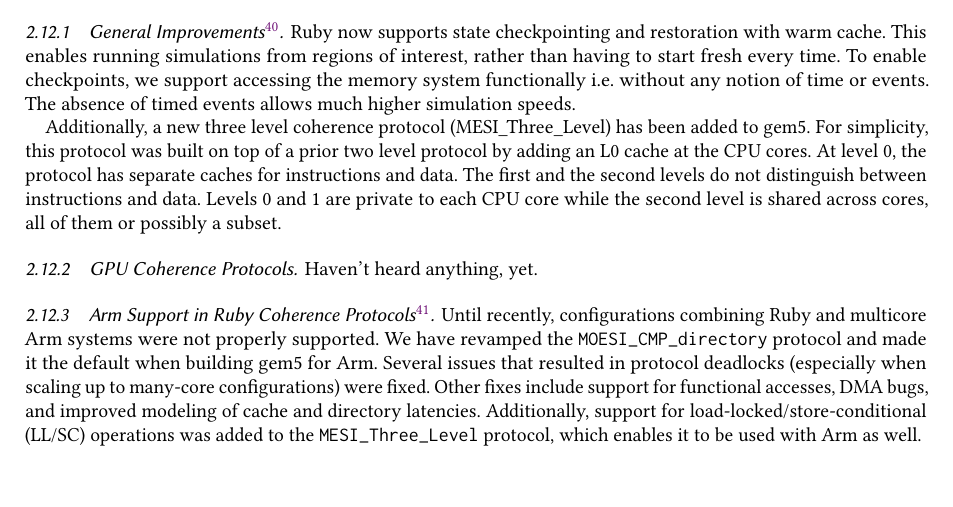
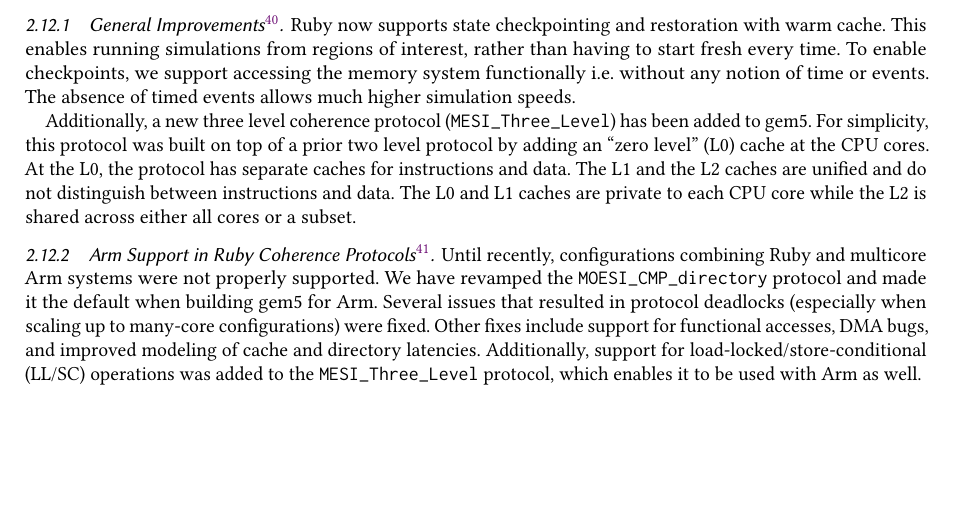
Before and after one commit to darchr/gem5-20-paper, a LaTeX paper (main.tex, which reads changes/ruby-cache-model.tex): part of page 18 of 30, cut so that both start at the same text, the shorter picture padded with empty space. Compiled offline with pdfLaTeX.

Commit message:
Update Ruby section
Signed-off-by: Jason Lowe-Power <jason@lowepower.com>

```diff
--- a/changes/ruby-cache-model.tex
+++ b/changes/ruby-cache-model.tex
@@ -19,15 +19,15 @@
 To enable checkpoints, we support accessing the memory system functionally i.e. without any notion of time or events.
 The absence of timed events allows much higher simulation speeds.
 
-Additionally, a new three level coherence protocol (MESI\_Three\_Level) has been added to gem5.
-For simplicity, this protocol was built on top of a prior two level protocol by adding an L0 cache at the CPU cores.
-At level 0, the protocol has separate caches for instructions and data.
-The first and the second levels do not distinguish between instructions and data.
-Levels 0 and 1 are private to each CPU core while the second level is shared across cores, all of them or possibly a subset.
+Additionally, a new three level coherence protocol (\verb|MESI_Three_Level|) has been added to gem5.
+For simplicity, this protocol was built on top of a prior two level protocol by adding an ``zero level'' (L0) cache at the CPU cores.
+At the L0, the protocol has separate caches for instructions and data.
+The L1 and the L2 caches are unified and do not distinguish between instructions and data.
+The L0 and L1 caches are private to each CPU core while the L2 is shared across either all cores or a subset.
 
-\subsubsection[GPU Coherence Protocols]{GPU Coherence Protocols}
+% \subsubsection[GPU Coherence Protocols]{GPU Coherence Protocols}
 
-Haven't heard anything, yet.
+% Haven't heard anything, yet.
 
 \subsubsection[Arm Support and Extensions]{Arm Support in Ruby Coherence Protocols\footnote{by Tiago M{\"u}ck}}
 
```
